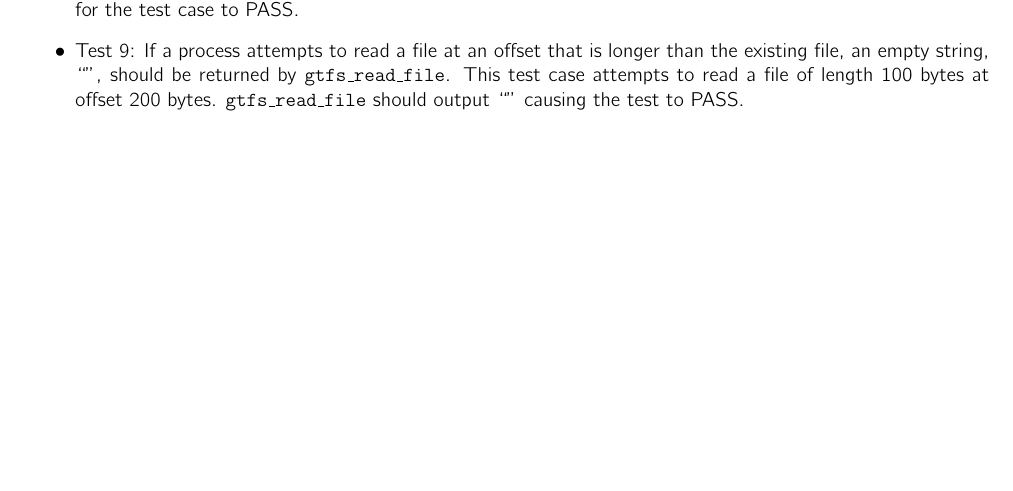
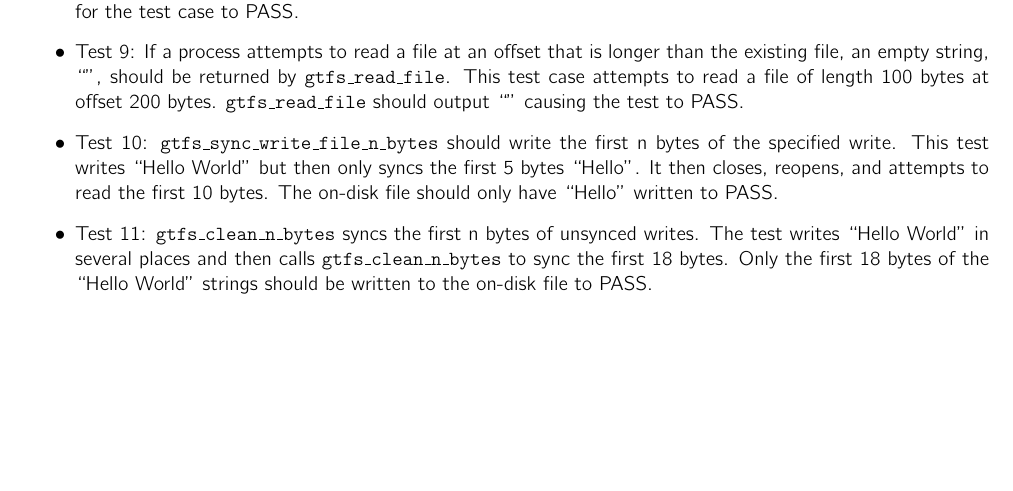
Before and after one commit to GopeshSingal/cs6210-project3, a LaTeX document (report/report.tex): part of page 2 of 2 before the commit and part of page 3 of 3 after it, cut so that both start at the same text, the shorter picture padded with empty space. Compiled offline with pdfLaTeX.

Commit message:
Finalized report :D

```diff
--- a/report/report.tex
+++ b/report/report.tex
@@ -82,6 +84,8 @@ Several test cases were added to check the basic correctness of our design and t
     \item Test 7: Only one process should be allowed to open a file at a time. This test forks a child and then calls an opener function which attempts to open the same file. The parent and child should attempt to open the file at the same time, but the child will be unsuccessful since the parent does not close the file. The file returned by \texttt{gtfs\_open\_file} should be a nullptr to PASS.
     \item Test 8: The most recent version of a file should be read. This test makes two writes to the file and then reads the file. First \textbf{Hello} is written and then \textbf{World} writes over it. \texttt{gtfs\_read\_file} should return \textbf{World} for the test case to PASS.
     \item Test 9: If a process attempts to read a file at an offset that is longer than the existing file, an empty string, ``", should be returned by \texttt{gtfs\_read\_file}. This test case attempts to read a file of length 100 bytes at offset 200 bytes. \texttt{gtfs\_read\_file} should output ``" causing the test to PASS.
+    \item Test 10: \texttt{gtfs\_sync\_write\_file\_n\_bytes} should write the first n bytes of the specified write. This test writes ``Hello World" but then only syncs the first 5 bytes ``Hello". It then closes, reopens, and attempts to read the first 10 bytes. The on-disk file should only have ``Hello" written to PASS.
+    \item Test 11: \texttt{gtfs\_clean\_n\_bytes} syncs the first n bytes of unsynced writes. The test writes ``Hello World" in several places and then calls \texttt{gtfs\_clean\_n\_bytes} to sync the first 18 bytes. Only the first 18 bytes of the ``Hello World" strings should be written to the on-disk file to PASS.
 \end{itemize}
 
 \end{document}
```
Also changed, not shown: report/report.tex (2 more changed lines).
